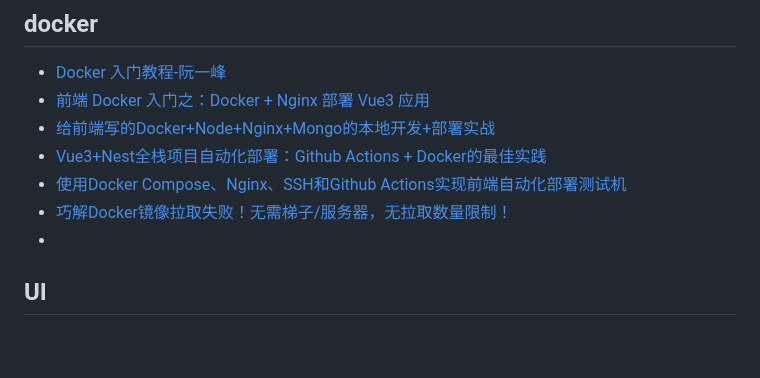
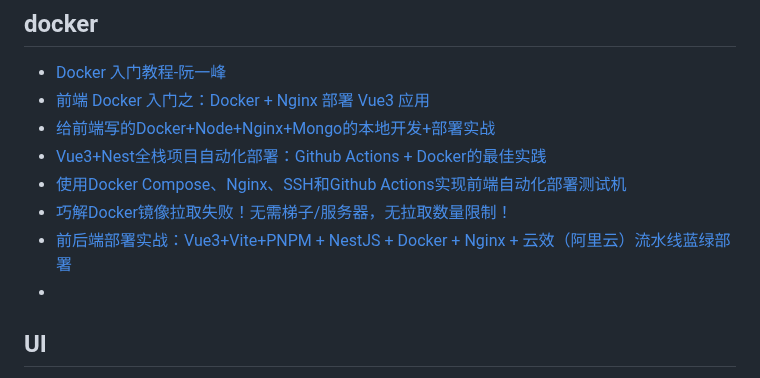
Before and after one commit to qyhever/static, a Markdown page: bookmark.md, the part around the change. Drawn GitHub-style; blank space fills up the shorter version.

```diff
--- a/bookmark.md
+++ b/bookmark.md
@@ -932,6 +932,7 @@
 - [Vue3+Nest全栈项目自动化部署：Github Actions + Docker的最佳实践](https://juejin.cn/post/7412548172453363764)
 - [使用Docker Compose、Nginx、SSH和Github Actions实现前端自动化部署测试机](https://juejin.cn/post/7028222480326066213)
 - [巧解Docker镜像拉取失败！无需梯子/服务器，无拉取数量限制！](https://mp.weixin.qq.com/s/1kQlYQnKGZg6HVNgmDjQfg)
+- [前后端部署实战：Vue3+Vite+PNPM + NestJS + Docker + Nginx + 云效（阿里云）流水线蓝绿部署](https://juejin.cn/post/7533422972742533130)
 - []()
 
 ## UI
```
